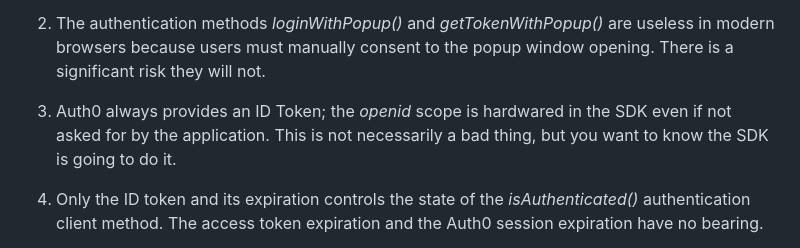
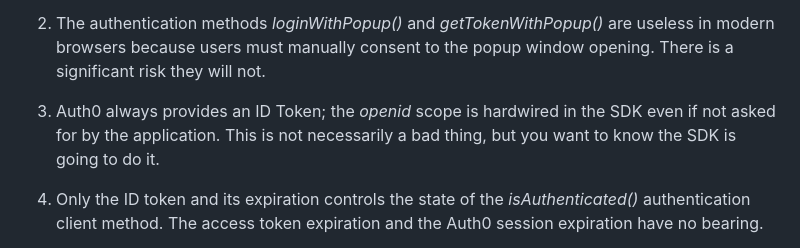
Before and after one commit to jmussman/auth0-pyrates-spa, a Markdown page: README.md, the part around the change. Drawn GitHub-style.

```diff
--- a/README.md
+++ b/README.md
@@ -175,7 +175,7 @@ Knowing these two facts is important.
 1. The authentication methods *loginWithPopup()* and *getTokenWithPopup()* are useless in modern browsers because
 users must manually consent to the popup window opening. There is a significant risk they will not.
 
-1. Auth0 always provides an ID Token; the *openid* scope is hardwared in the SDK even if not asked for by the application.
+1. Auth0 always provides an ID Token; the *openid* scope is hardwired in the SDK even if not asked for by the application.
 This is not necessarily a bad thing, but you want to know the SDK is going to do it.
 
 1. Only the ID token and its expiration controls the state of the *isAuthenticated()* authentication client method.
```
